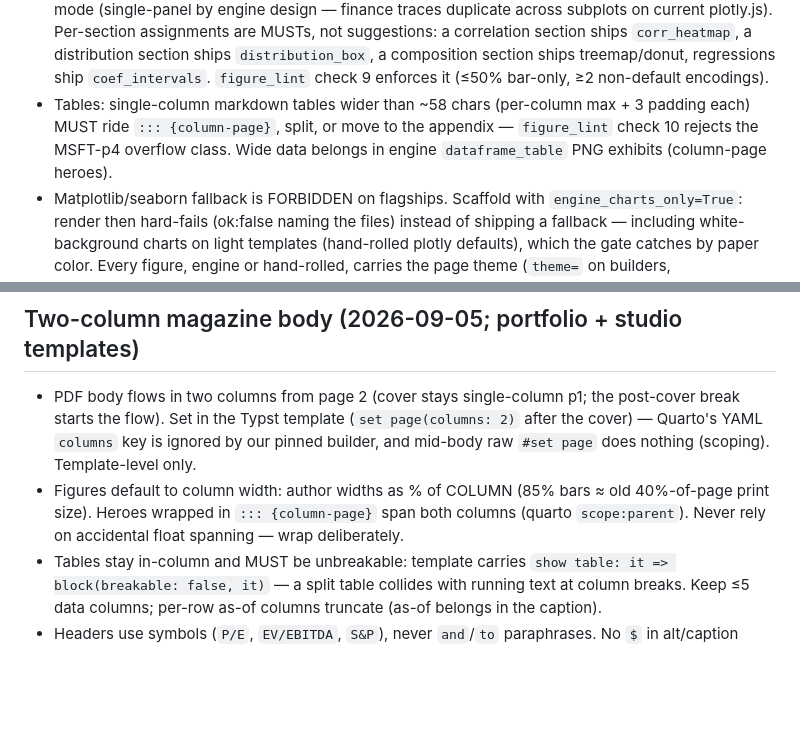
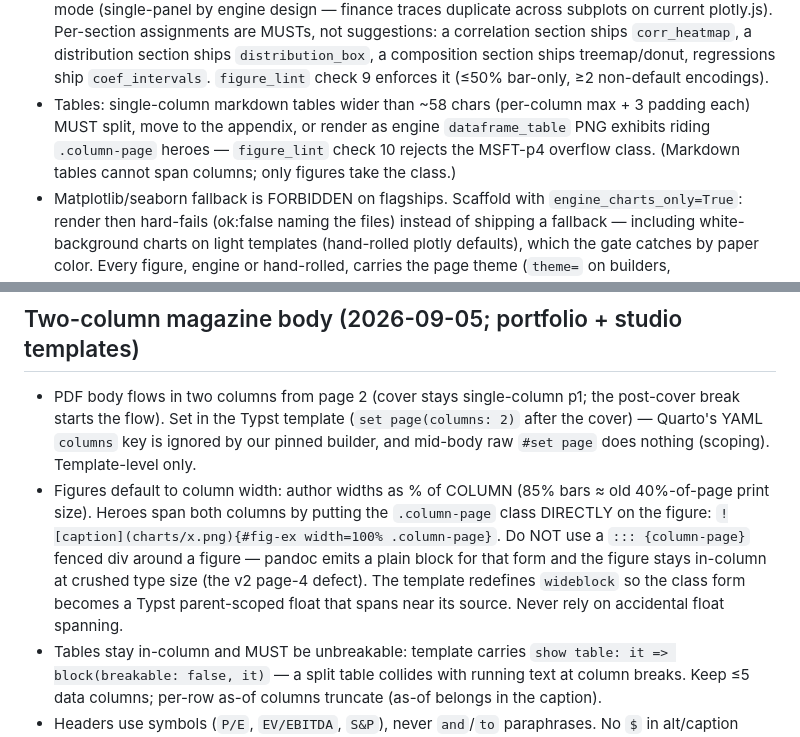
Before and after one commit to Kizo07/report-forge, a Markdown page: docs/flagship-rules.md, 2 parts joined by grey strips. Drawn GitHub-style; blank space fills up the shorter version.

Commit message:
flagship-rules: .column-page class on figures, never a fenced div wrapper

```diff
--- a/docs/flagship-rules.md
+++ b/docs/flagship-rules.md
@@ -80,10 +80,11 @@ this file is the committed mirror so a fresh checkout reproduces them.
   ships treemap/donut, regressions ship `coef_intervals`. `figure_lint`
   check 9 enforces it (≤50% bar-only, ≥2 non-default encodings).
 - Tables: single-column markdown tables wider than ~58 chars
-  (per-column max + 3 padding each) MUST ride `::: {column-page}`,
-  split, or move to the appendix — `figure_lint` check 10 rejects the
-  MSFT-p4 overflow class. Wide data belongs in engine `dataframe_table`
-  PNG exhibits (column-page heroes).
+  (per-column max + 3 padding each) MUST split, move to the appendix,
+  or render as engine `dataframe_table` PNG exhibits riding `.column-page`
+  heroes — `figure_lint` check 10 rejects the
+  MSFT-p4 overflow class. (Markdown tables cannot span columns; only
+  figures take the class.)
 - Matplotlib/seaborn fallback is FORBIDDEN on flagships. Scaffold with
   `engine_charts_only=True`: render then hard-fails (ok:false naming the
   files) instead of shipping a fallback — including white-background
@@ -120,9 +121,14 @@ this file is the committed mirror so a fresh checkout reproduces them.
   key is ignored by our pinned builder, and mid-body raw `#set page`
   does nothing (scoping). Template-level only.
 - Figures default to column width: author widths as % of COLUMN
-  (85% bars ≈ old 40%-of-page print size). Heroes wrapped in
-  `::: {column-page}` span both columns (quarto `scope:parent`).
-  Never rely on accidental float spanning — wrap deliberately.
+  (85% bars ≈ old 40%-of-page print size). Heroes span both columns
+  by putting the `.column-page` class DIRECTLY on the figure:
+  `![caption](charts/x.png){#fig-ex width=100% .column-page}`.
+  Do NOT use a `::: {column-page}` fenced div around a figure — pandoc
+  emits a plain block for that form and the figure stays in-column at
+  crushed type size (the v2 page-4 defect). The template redefines
+  `wideblock` so the class form becomes a Typst parent-scoped float
+  that spans near its source. Never rely on accidental float spanning.
 - Tables stay in-column and MUST be unbreakable: template carries
   `show table: it => block(breakable: false, it)` — a split table
   collides with running text at column breaks. Keep ≤5 data columns;
```
